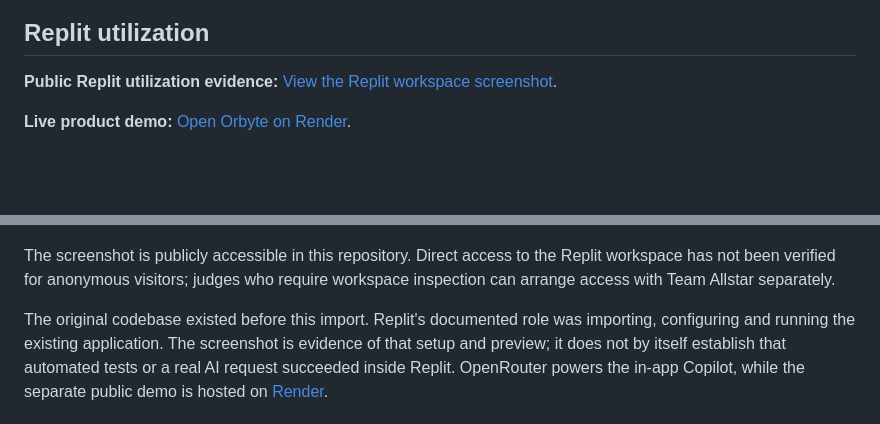
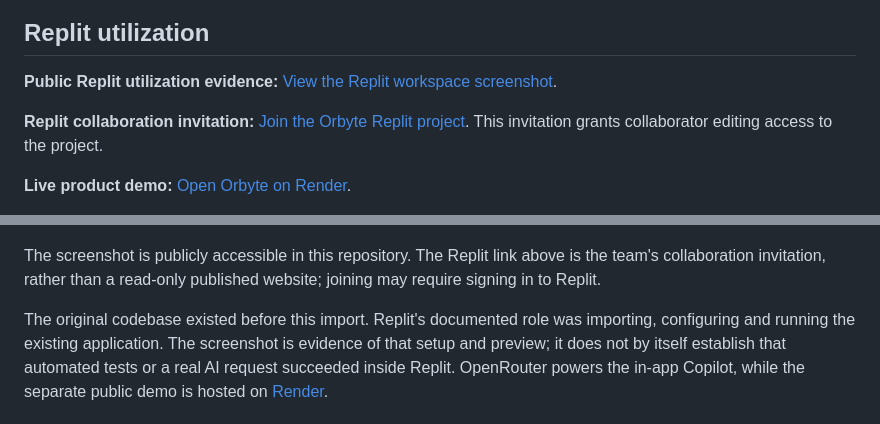
Before and after one commit to WXY0609/Orbyte-Smart-SME-Challenge, a Markdown page: README.md, 2 parts joined by grey strips. Rendered like a GitHub page; blank space fills up the shorter version.

Commit message:
Add team-selected Replit collaboration invitation

```diff
--- a/README.md
+++ b/README.md
@@ -8,6 +8,8 @@ English interface, dark responsive UI, and MYR amounts displayed consistently as
 
 **Public Replit utilization evidence:** [View the Replit workspace screenshot](docs/evidence/replit-workspace.png).
 
+**Replit collaboration invitation:** [Join the Orbyte Replit project](https://replit.com/join#t=bjxtnltbdectgik-wongxingyou2005). This invitation grants collaborator editing access to the project.
+
 **Live product demo:** [Open Orbyte on Render](https://orbyte-readiness-demo.onrender.com).
 
 Team Allstar imported Orbyte's existing GitHub codebase into Replit and used **Replit Agent** to configure the application's Flask demo environment. The application was then run in **Replit Preview** to review its interface and functionality.
@@ -16,7 +18,7 @@ The screenshot below documents the Replit project name, Agent setup conversation
 
 ![Orbyte running in Replit Preview alongside the Replit Agent setup conversation](docs/evidence/replit-workspace.png)
 
-The screenshot is publicly accessible in this repository. Direct access to the Replit workspace has not been verified for anonymous visitors; judges who require workspace inspection can arrange access with Team Allstar separately.
+The screenshot is publicly accessible in this repository. The Replit link above is the team's collaboration invitation, rather than a read-only published website; joining may require signing in to Replit.
 
 The original codebase existed before this import. Replit's documented role was importing, configuring and running the existing application. The screenshot is evidence of that setup and preview; it does not by itself establish that automated tests or a real AI request succeeded inside Replit. OpenRouter powers the in-app Copilot, while the separate public demo is hosted on [Render](https://orbyte-readiness-demo.onrender.com).
 
```
